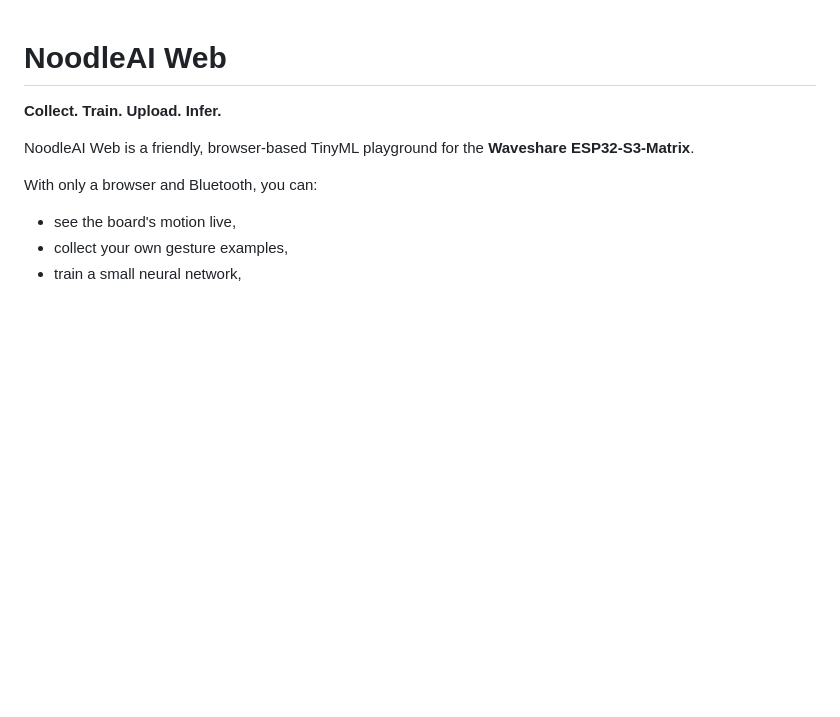
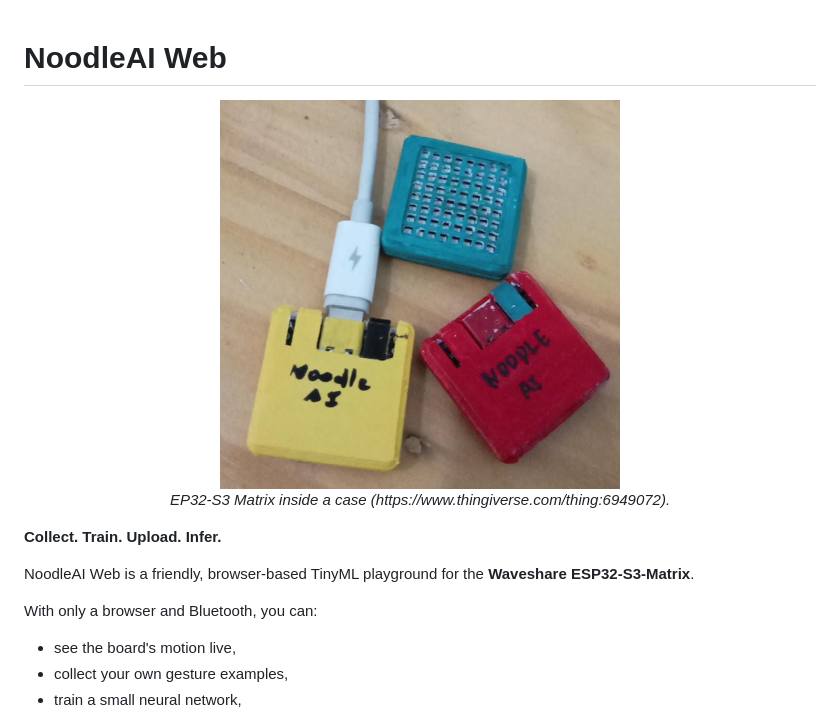
Before and after one commit to Student-Embedded-Control-and-AI-Fest/nai, a Markdown page: README.md, the part around the change. Rendered like a GitHub page; blank space fills up the shorter version.

Commit message:
Update README with image and description
Added an image and description for the EP32-S3 Matrix.

```diff
--- a/README.md
+++ b/README.md
@@ -1,4 +1,10 @@
 # NoodleAI Web
+
+<p align="center">
+  <img src="docs/devices.png" width="400"><br>
+  <em>EP32-S3 Matrix inside a case (https://www.thingiverse.com/thing:6949072).</em>
+</p>
+
 
 **Collect. Train. Upload. Infer.**
 
```
